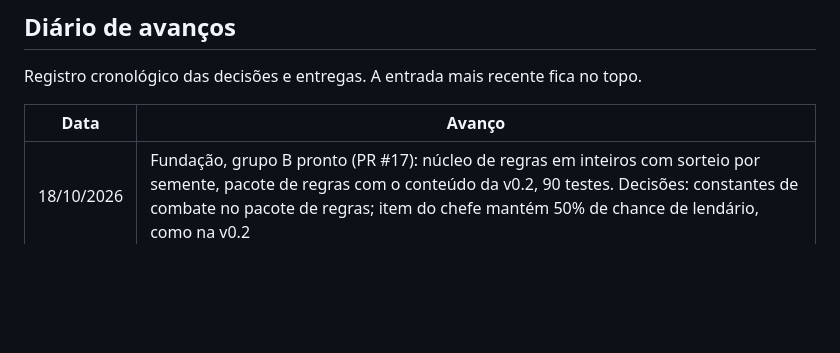
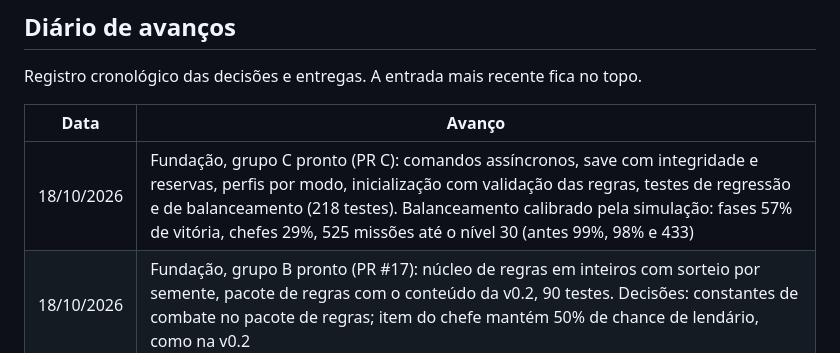
Before and after one commit to AlexGamesProjects/Guardi-es-do-Folclore, a Markdown page: docs/ROADMAP.md, the part around one of its changes. Rendered like a GitHub page; blank space fills up the shorter version.

```diff
--- a/docs/ROADMAP.md
+++ b/docs/ROADMAP.md
@@ -101,6 +101,7 @@ Registro cronológico das decisões e entregas. A entrada mais recente fica no t
 
 | Data | Avanço |
 |---|---|
+| 18/10/2026 | Fundação, grupo C pronto (PR C): comandos assíncronos, save com integridade e reservas, perfis por modo, inicialização com validação das regras, testes de regressão e de balanceamento (218 testes). Balanceamento calibrado pela simulação: fases 57% de vitória, chefes 29%, 525 missões até o nível 30 (antes 99%, 98% e 433) |
 | 18/10/2026 | Fundação, grupo B pronto (PR #17): núcleo de regras em inteiros com sorteio por semente, pacote de regras com o conteúdo da v0.2, 90 testes. Decisões: constantes de combate no pacote de regras; item do chefe mantém 50% de chance de lendário, como na v0.2 |
 | 18/10/2026 | Fundação, grupo A pronto (PR #14): projeto Godot 4.7.2, CI completa e medições. Primeira medição: download 10,2 MB e carregamento de cerca de 10 s em 4G; limite calibrado para 12 s e otimização registrada na issue #15. Desenvolvimento passa a usar agentes por camada |
 | 17/10/2026 | Especificação da Fundação aprovada (PR #11). Plano de implementação escrito: 14 tarefas em 4 PRs, com Godot 4.7.2, GdUnit4 6.2.1 e gdtoolkit 4.3.4 |
```
Also changed, not shown: other parts of docs/ROADMAP.md (+4 -4 lines), CHANGELOG.md (+3 -0 lines).
